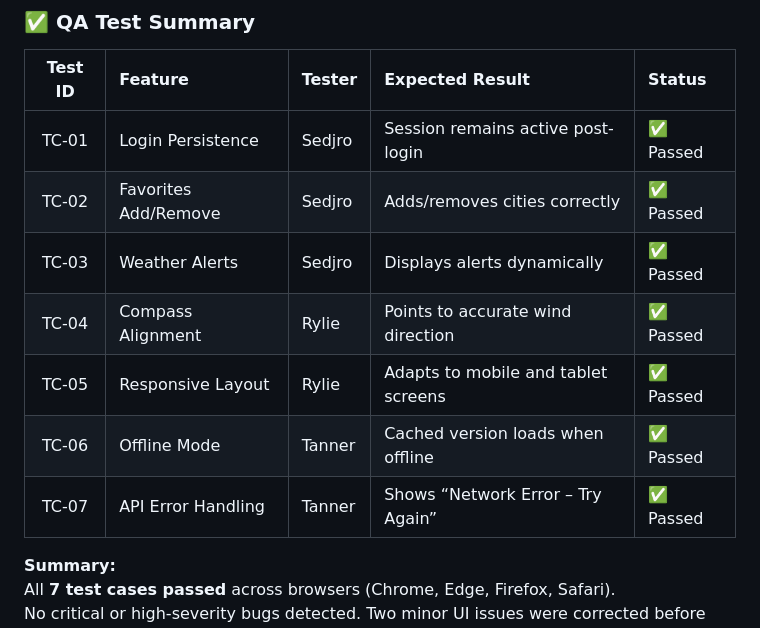
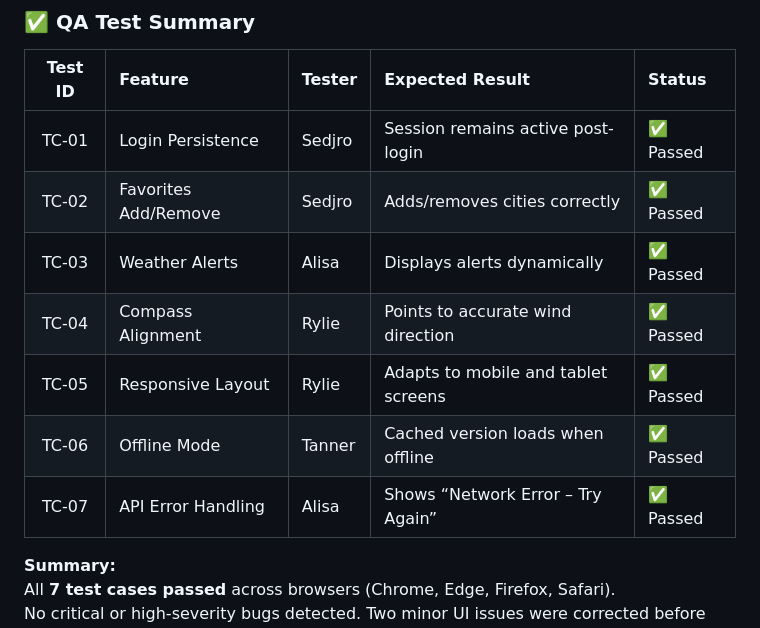
Before and after one commit to heytanner/IT488_WeatherApplication, a Markdown page: README.md, the part around the change. Drawn GitHub-style.

Commit message:
Update tester names for test cases TC-03 and TC-07

```diff
--- a/README.md
+++ b/README.md
@@ -46,11 +46,11 @@ Ensure Breezy Weather meets acceptance criteria and operates without critical de
 |:--:|:--|:--|:--|:--|
 | TC-01 | Login Persistence | Sedjro | Session remains active post-login | ✅ Passed |
 | TC-02 | Favorites Add/Remove | Sedjro | Adds/removes cities correctly | ✅ Passed |
-| TC-03 | Weather Alerts | Sedjro | Displays alerts dynamically | ✅ Passed |
+| TC-03 | Weather Alerts | Alisa | Displays alerts dynamically | ✅ Passed |
 | TC-04 | Compass Alignment | Rylie | Points to accurate wind direction | ✅ Passed |
 | TC-05 | Responsive Layout | Rylie | Adapts to mobile and tablet screens | ✅ Passed |
 | TC-06 | Offline Mode | Tanner | Cached version loads when offline | ✅ Passed |
-| TC-07 | API Error Handling | Tanner | Shows “Network Error – Try Again” | ✅ Passed |
+| TC-07 | API Error Handling | Alisa | Shows “Network Error – Try Again” | ✅ Passed |
 
 **Summary:**
 All **7 test cases passed** across browsers (Chrome, Edge, Firefox, Safari).
```
